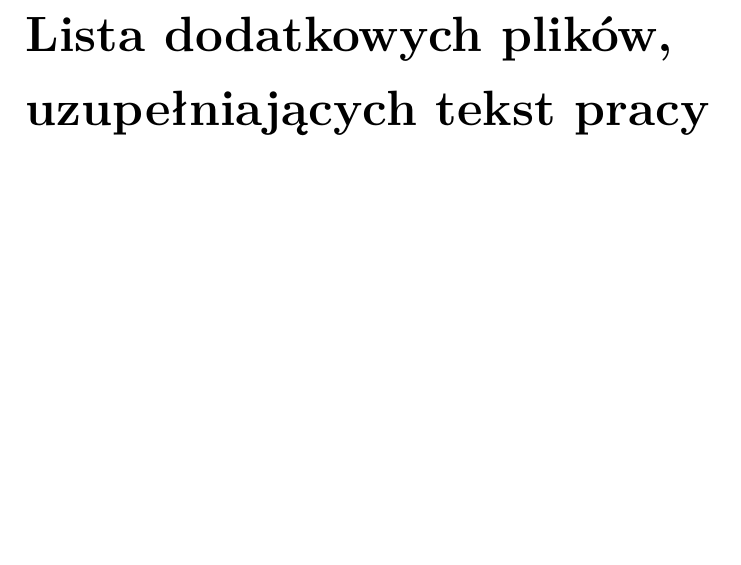
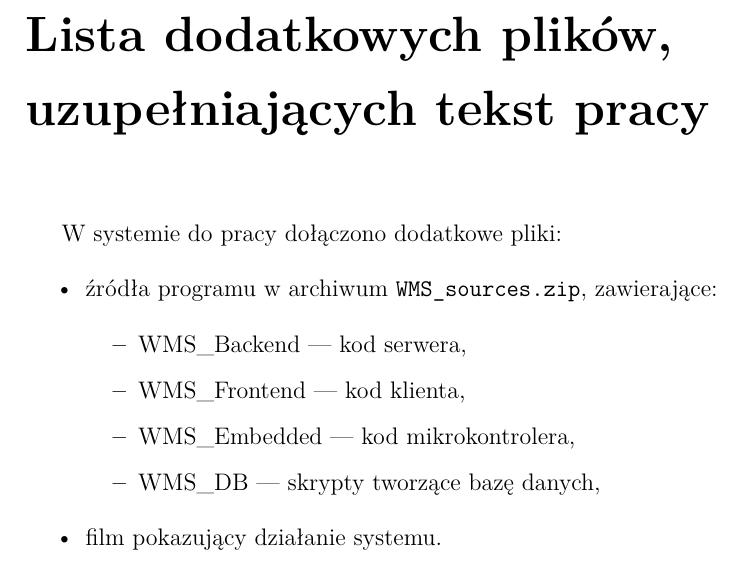
Before and after one commit to p-marcol/WMS_System, a LaTeX thesis (WMS_Docs/thesis/main.tex, which reads WMS_Docs/thesis/chapters/10.tex): part of page 71 of 75, cut so that both start at the same text, the shorter picture padded with empty space. Compiled offline with XeLaTeX; a missing font is replaced by an installed copy or a similar font.

Commit message:
lista plików

```diff
--- a/WMS_Docs/thesis/chapters/10.tex
+++ b/WMS_Docs/thesis/chapters/10.tex
@@ -8,3 +8,15 @@
 % \item film pokazujący działanie opracowanego oprogramowania lub zaprojektowanego i~wykonanego urządzenia,
 % \item itp.
 % \end{itemize}
+
+W systemie do pracy dołączono dodatkowe pliki:
+\begin{itemize}
+    \item źródła programu w archiwum \texttt{WMS\_sources.zip}, zawierające:
+          \begin{itemize}
+              \item WMS\_Backend --- kod serwera,
+              \item WMS\_Frontend --- kod klienta,
+              \item WMS\_Embedded --- kod mikrokontrolera,
+              \item WMS\_DB --- skrypty tworzące bazę danych,
+          \end{itemize}
+    \item film pokazujący działanie systemu.
+\end{itemize}
```
